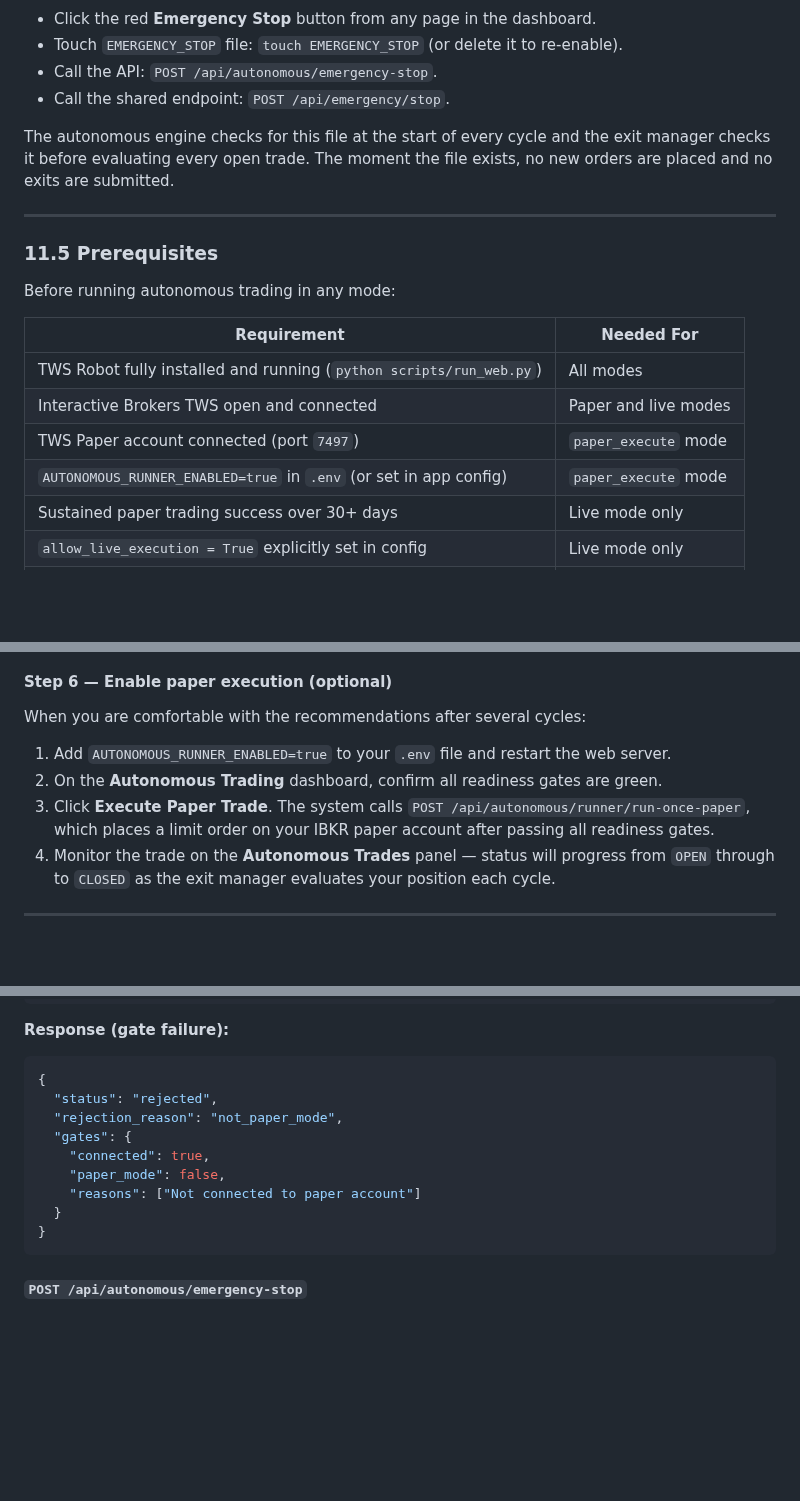
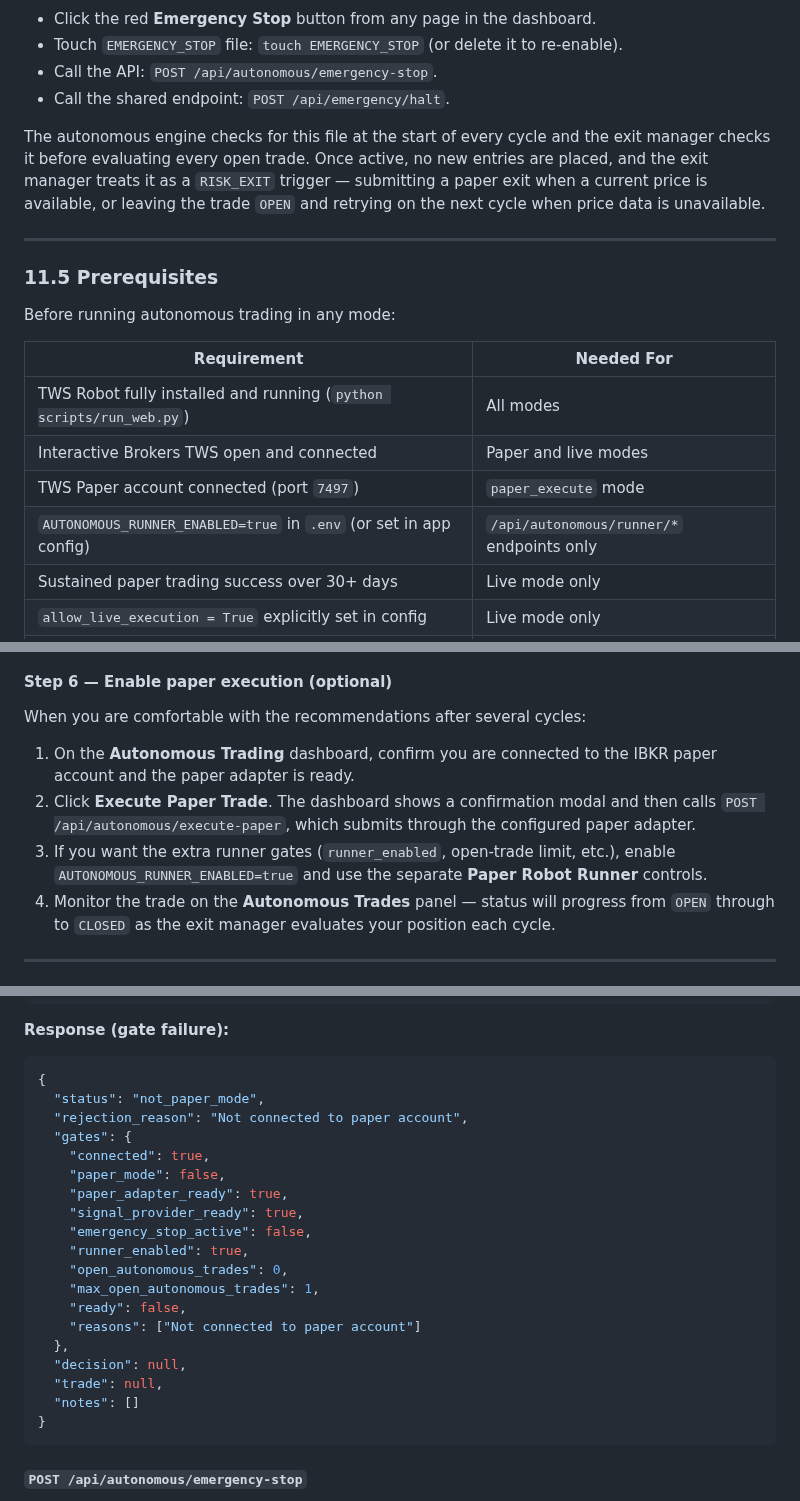
Before and after one commit to evanlow/tws_robot, a Markdown page: USER_GUIDE.md, 3 parts joined by grey strips. Rendered like a GitHub page; blank space fills up the shorter version.

````diff
--- a/USER_GUIDE.md
+++ b/USER_GUIDE.md
@@ -876,9 +876,9 @@ Layer 4 — Mode gate
 - Click the red **Emergency Stop** button from any page in the dashboard.
 - Touch `EMERGENCY_STOP` file: `touch EMERGENCY_STOP` (or delete it to re-enable).
 - Call the API: `POST /api/autonomous/emergency-stop`.
-- Call the shared endpoint: `POST /api/emergency/stop`.
-
-The autonomous engine checks for this file at the start of every cycle and the exit manager checks it before evaluating every open trade. The moment the file exists, no new orders are placed and no exits are submitted.
+- Call the shared endpoint: `POST /api/emergency/halt`.
+
+The autonomous engine checks for this file at the start of every cycle and the exit manager checks it before evaluating every open trade. Once active, no new entries are placed, and the exit manager treats it as a `RISK_EXIT` trigger — submitting a paper exit when a current price is available, or leaving the trade `OPEN` and retrying on the next cycle when price data is unavailable.
 
 ---
 
@@ -891,7 +891,7 @@ Before running autonomous trading in any mode:
 | TWS Robot fully installed and running (`python scripts/run_web.py`) | All modes |
 | Interactive Brokers TWS open and connected | Paper and live modes |
 | TWS Paper account connected (port `7497`) | `paper_execute` mode |
-| `AUTONOMOUS_RUNNER_ENABLED=true` in `.env` (or set in app config) | `paper_execute` mode |
+| `AUTONOMOUS_RUNNER_ENABLED=true` in `.env` (or set in app config) | `/api/autonomous/runner/*` endpoints only |
 | Sustained paper trading success over 30+ days | Live mode only |
 | `allow_live_execution = True` explicitly set in config | Live mode only |
 | Minimum $1,000 deployable cash (configurable) | Paper and live modes |
@@ -934,9 +934,9 @@ Review the plan carefully. The plan is a recommendation only; nothing has been s
 
 When you are comfortable with the recommendations after several cycles:
 
-1. Add `AUTONOMOUS_RUNNER_ENABLED=true` to your `.env` file and restart the web server.
-2. On the **Autonomous Trading** dashboard, confirm all readiness gates are green.
-3. Click **Execute Paper Trade**. The system calls `POST /api/autonomous/runner/run-once-paper`, which places a limit order on your IBKR paper account after passing all readiness gates.
+1. On the **Autonomous Trading** dashboard, confirm you are connected to the IBKR paper account and the paper adapter is ready.
+2. Click **Execute Paper Trade**. The dashboard shows a confirmation modal and then calls `POST /api/autonomous/execute-paper`, which submits through the configured paper adapter.
+3. If you want the extra runner gates (`runner_enabled`, open-trade limit, etc.), enable `AUTONOMOUS_RUNNER_ENABLED=true` and use the separate **Paper Robot Runner** controls.
 4. Monitor the trade on the **Autonomous Trades** panel — status will progress from `OPEN` through to `CLOSED` as the exit manager evaluates your position each cycle.
 
 ---
@@ -1294,13 +1316,23 @@ Requires:
 **Response (gate failure):**
 ```json
 {
-  "status": "rejected",
-  "rejection_reason": "not_paper_mode",
+  "status": "not_paper_mode",
+  "rejection_reason": "Not connected to paper account",
   "gates": {
     "connected": true,
     "paper_mode": false,
+    "paper_adapter_ready": true,
+    "signal_provider_ready": true,
+    "emergency_stop_active": false,
+    "runner_enabled": true,
+    "open_autonomous_trades": 0,
+    "max_open_autonomous_trades": 1,
+    "ready": false,
     "reasons": ["Not connected to paper account"]
-  }
+  },
+  "decision": null,
+  "trade": null,
+  "notes": []
 }
 ```
 
````
Also changed, not shown: other parts of USER_GUIDE.md (+66 -44 lines).
